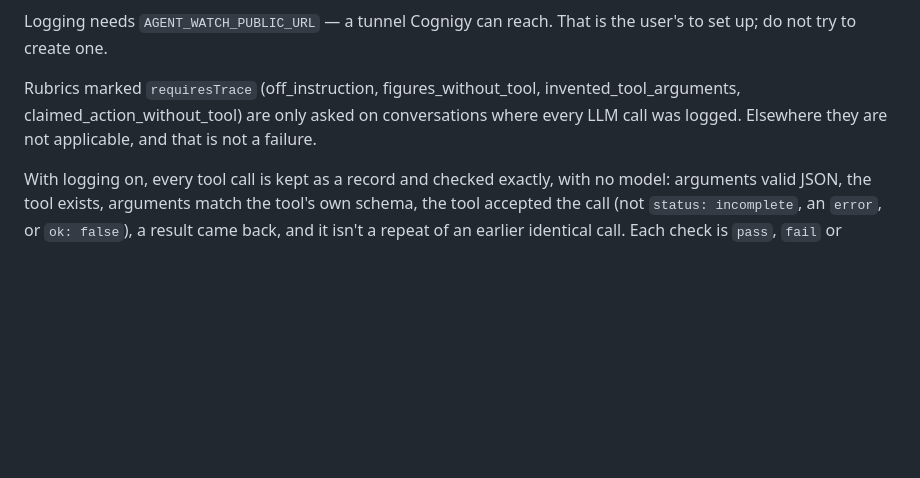
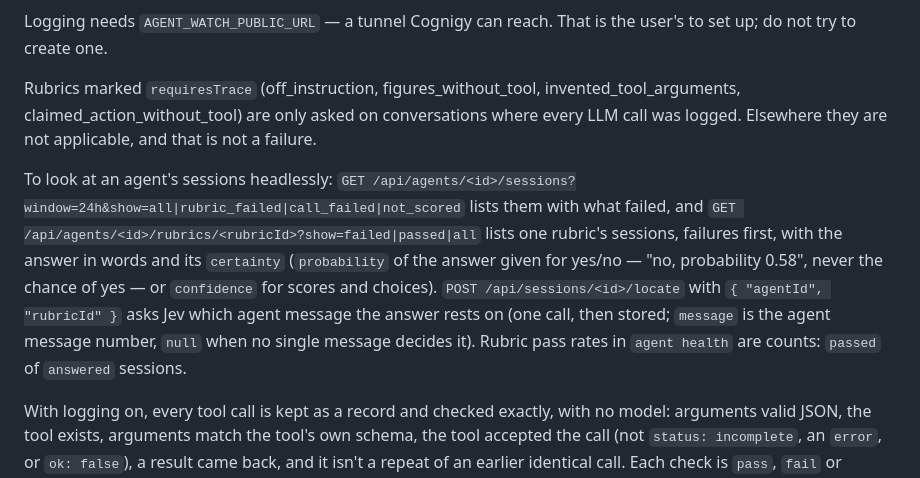
Before and after one commit to pb-crackers/Jev-Cognigy-QA-Suite, a Markdown page: skills/jev-cognigy-qa/SKILL.md, the part around the change. GitHub-like rendering; blank space fills up the shorter version.

```diff
--- a/skills/jev-cognigy-qa/SKILL.md
+++ b/skills/jev-cognigy-qa/SKILL.md
@@ -333,6 +333,16 @@ Rubrics marked `requiresTrace` (off_instruction, figures_without_tool, invented_
 claimed_action_without_tool) are only asked on conversations where every LLM call was logged.
 Elsewhere they are not applicable, and that is not a failure.
 
+To look at an agent's sessions headlessly:
+`GET /api/agents/<id>/sessions?window=24h&show=all|rubric_failed|call_failed|not_scored` lists
+them with what failed, and `GET /api/agents/<id>/rubrics/<rubricId>?show=failed|passed|all`
+lists one rubric's sessions, failures first, with the answer in words and its `certainty`
+(`probability` of the answer given for yes/no — "no, probability 0.58", never the chance of
+yes — or `confidence` for scores and choices). `POST /api/sessions/<id>/locate` with
+`{ "agentId", "rubricId" }` asks Jev which agent message the answer rests on (one call, then
+stored; `message` is the agent message number, `null` when no single message decides it).
+Rubric pass rates in `agent health` are counts: `passed` of `answered` sessions.
+
 With logging on, every tool call is kept as a record and checked exactly, with no model:
 arguments valid JSON, the tool exists, arguments match the tool's own schema, the tool
 accepted the call (not `status: incomplete`, an `error`, or `ok: false`), a result came back,
```
Also changed, not shown: README.md (+5 -0 lines).
